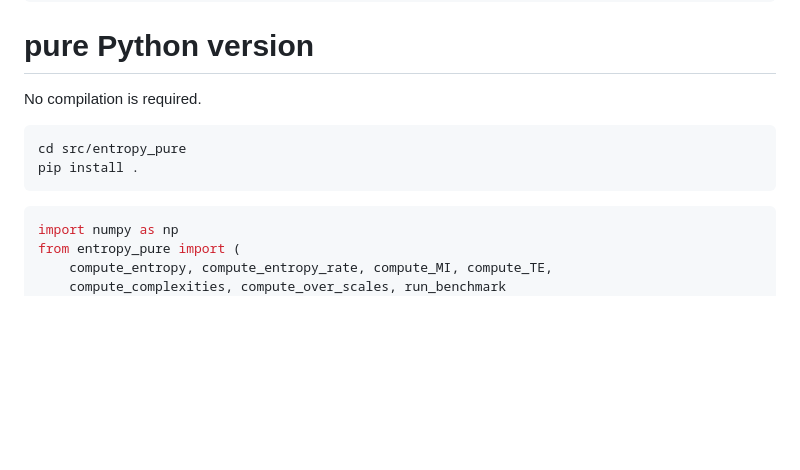
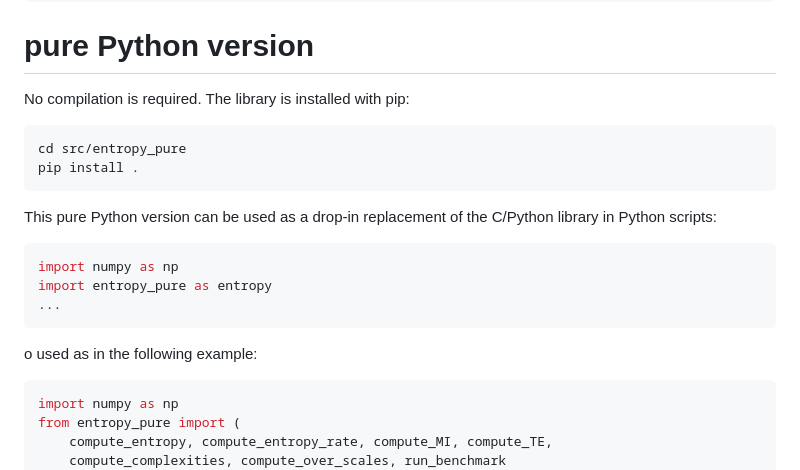
Before and after one commit to nbgarnier/entropy, a Markdown page: README.md, the part around the change. GitHub-like rendering; blank space fills up the shorter version.

````diff
--- a/README.md
+++ b/README.md
@@ -34,14 +34,20 @@ H = entropy.compute_entropy(x)
 
 # pure Python version
 
-No compilation is required.
-
-
+No compilation is required. The library is installed with pip:
 ```bash
 cd src/entropy_pure
 pip install .
 ```
 
+This pure Python version can be used as a drop-in replacement of the C/Python library in Python scripts:
+```python
+import numpy as np
+import entropy_pure as entropy
+...
+```
+
+o used as in the following example:
 ```python
 import numpy as np
 from entropy_pure import (
````
